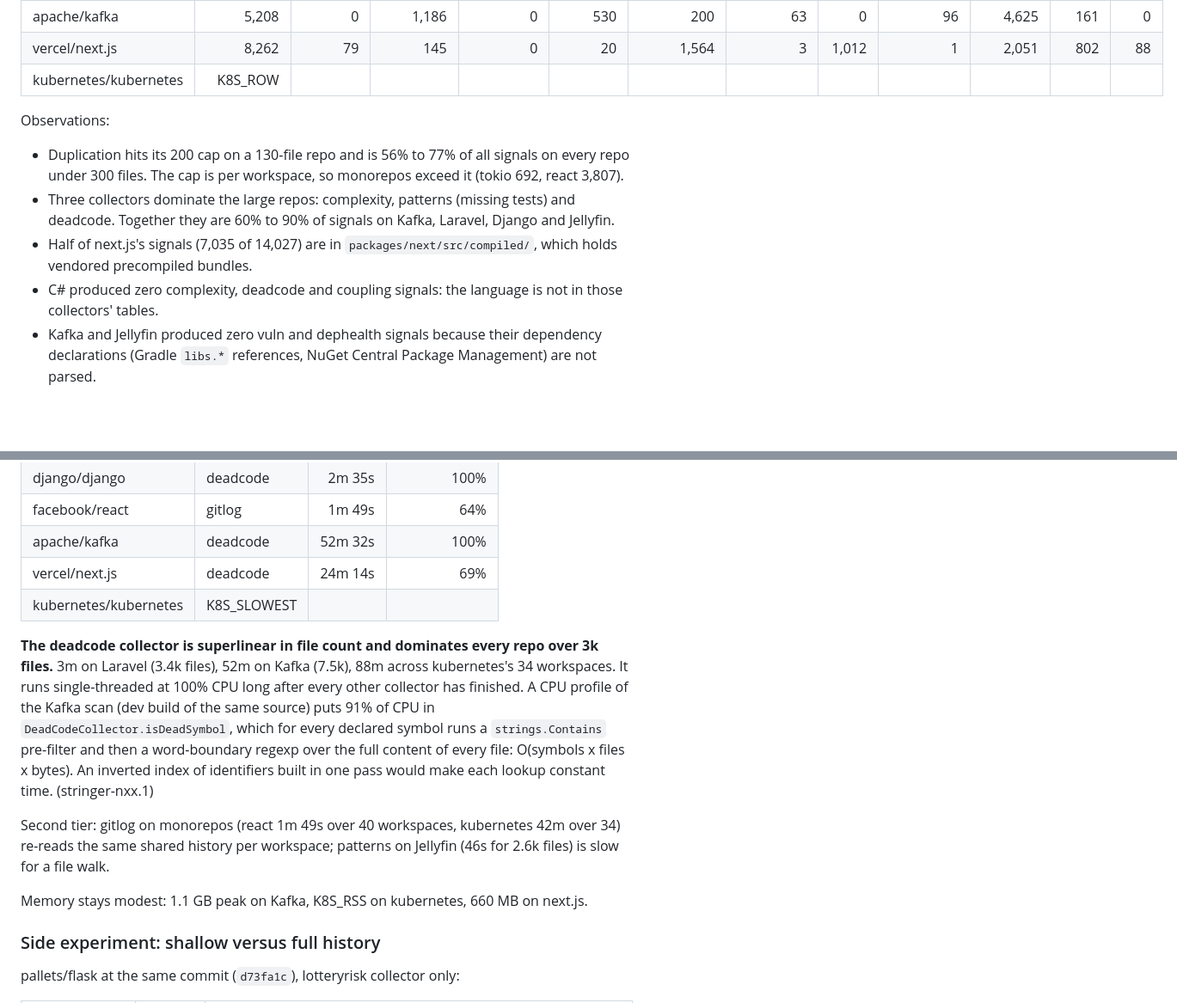
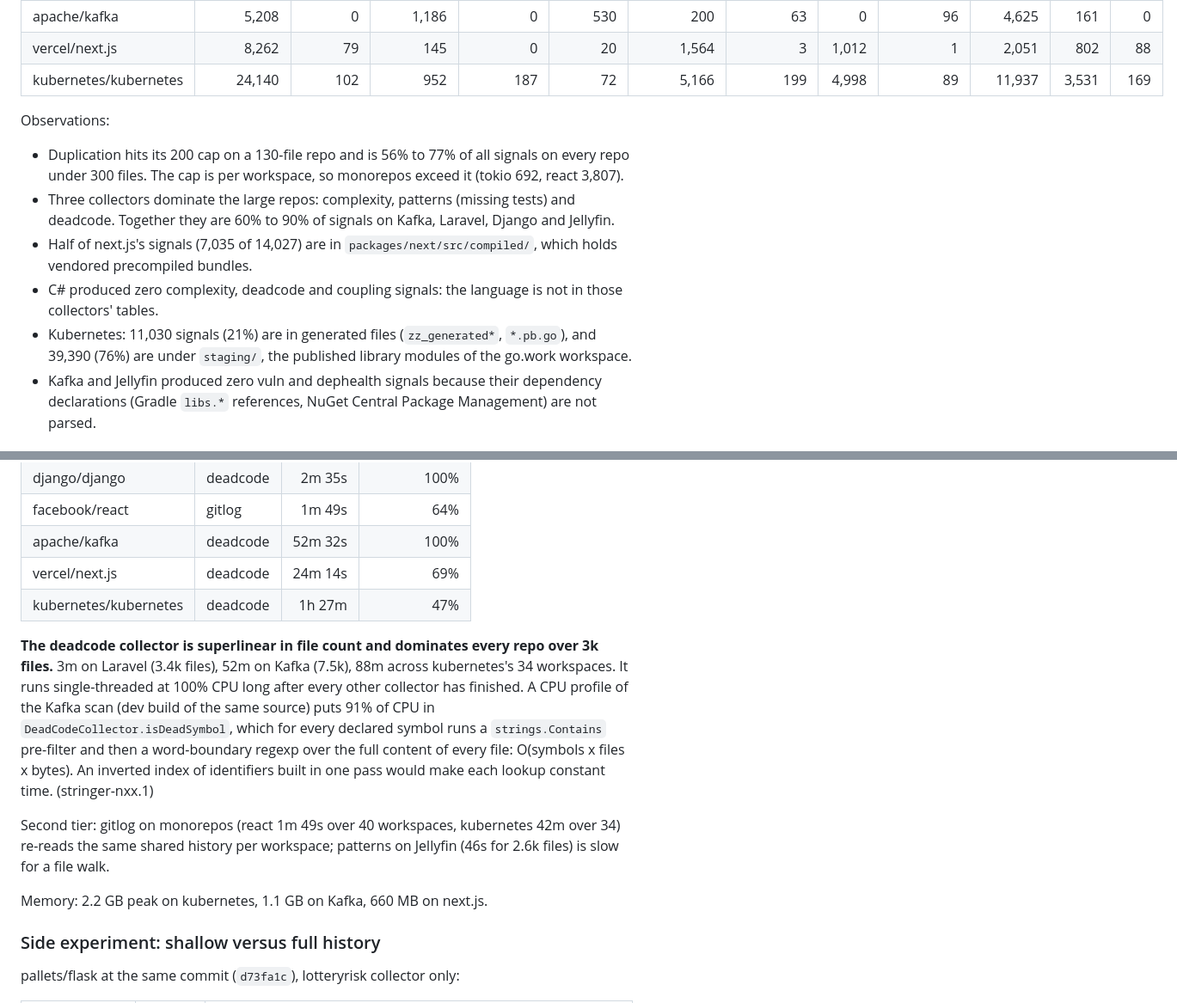
Before and after one commit to davetashner/stringer, a Markdown page: docs/research/benchmark-2026-09.md, 2 parts joined by grey strips. Shown at 86% size. Drawn GitHub-style; blank space fills up the shorter version.

Commit message:
docs: add kubernetes results to the September 2026 benchmark [stringer-2cs]
Co-Authored-By: Claude Fable 5.1 <noreply@anthropic.com>
Signed-off-by: Dave Tashner <5702882+davetashner@users.noreply.github.com>

```diff
--- a/docs/research/benchmark-2026-09.md
+++ b/docs/research/benchmark-2026-09.md
@@ -211,7 +211,7 @@ one collector (see Performance). Future runs should use `caffeinate -i`.
 | django/django | 1,626 | 15 | 1,491 | 0 | 2 | 200 | 88 | 2 | 236 | 563 | 68 | 6 |
 | apache/kafka | 5,208 | 0 | 1,186 | 0 | 530 | 200 | 63 | 0 | 96 | 4,625 | 161 | 0 |
 | vercel/next.js | 8,262 | 79 | 145 | 0 | 20 | 1,564 | 3 | 1,012 | 1 | 2,051 | 802 | 88 |
-| kubernetes/kubernetes | K8S_ROW |
+| kubernetes/kubernetes | 24,140 | 102 | 952 | 187 | 72 | 5,166 | 199 | 4,998 | 89 | 11,937 | 3,531 | 169 |
 
 Observations:
 
@@ -225,6 +225,9 @@ Observations:
   `packages/next/src/compiled/`, which holds vendored precompiled bundles.
 - C# produced zero complexity, deadcode and coupling signals: the language
   is not in those collectors' tables.
+- Kubernetes: 11,030 signals (21%) are in generated files (`zz_generated*`,
+  `*.pb.go`), and 39,390 (76%) are under `staging/`, the published library
+  modules of the go.work workspace.
 - Kafka and Jellyfin produced zero vuln and dephealth signals because their
   dependency declarations (Gradle `libs.*` references, NuGet Central Package
   Management) are not parsed.
@@ -263,7 +267,7 @@ Slowest collector per repo, monotonic, summed across workspaces:
 | facebook/react | gitlog | 1m 49s | 64% |
 | apache/kafka | deadcode | 52m 32s | 100% |
 | vercel/next.js | deadcode | 24m 14s | 69% |
-| kubernetes/kubernetes | K8S_SLOWEST |
+| kubernetes/kubernetes | deadcode | 1h 27m | 47% |
 
 **The deadcode collector is superlinear in file count and dominates every
 repo over 3k files.** 3m on Laravel (3.4k files), 52m on Kafka (7.5k),
@@ -280,8 +284,7 @@ Second tier: gitlog on monorepos (react 1m 49s over 40 workspaces,
 kubernetes 42m over 34) re-reads the same shared history per workspace;
 patterns on Jellyfin (46s for 2.6k files) is slow for a file walk.
 
-Memory stays modest: 1.1 GB peak on Kafka, K8S_RSS on kubernetes, 660 MB
-on next.js.
+Memory: 2.2 GB peak on kubernetes, 1.1 GB on Kafka, 660 MB on next.js.
 
 ### Side experiment: shallow versus full history
 
```
Also changed, not shown: other parts of docs/research/benchmark-2026-09.md (+2 -1 lines).
